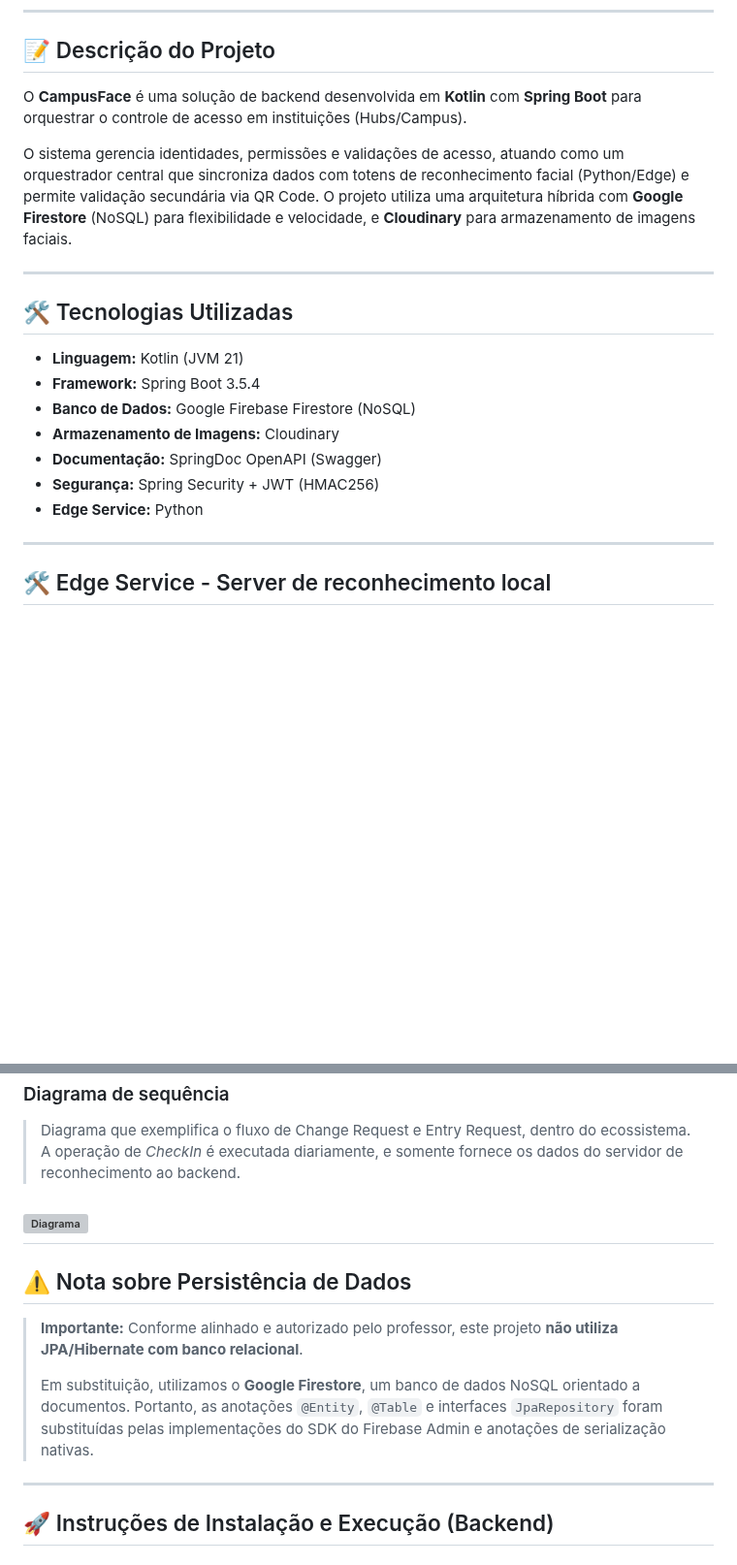
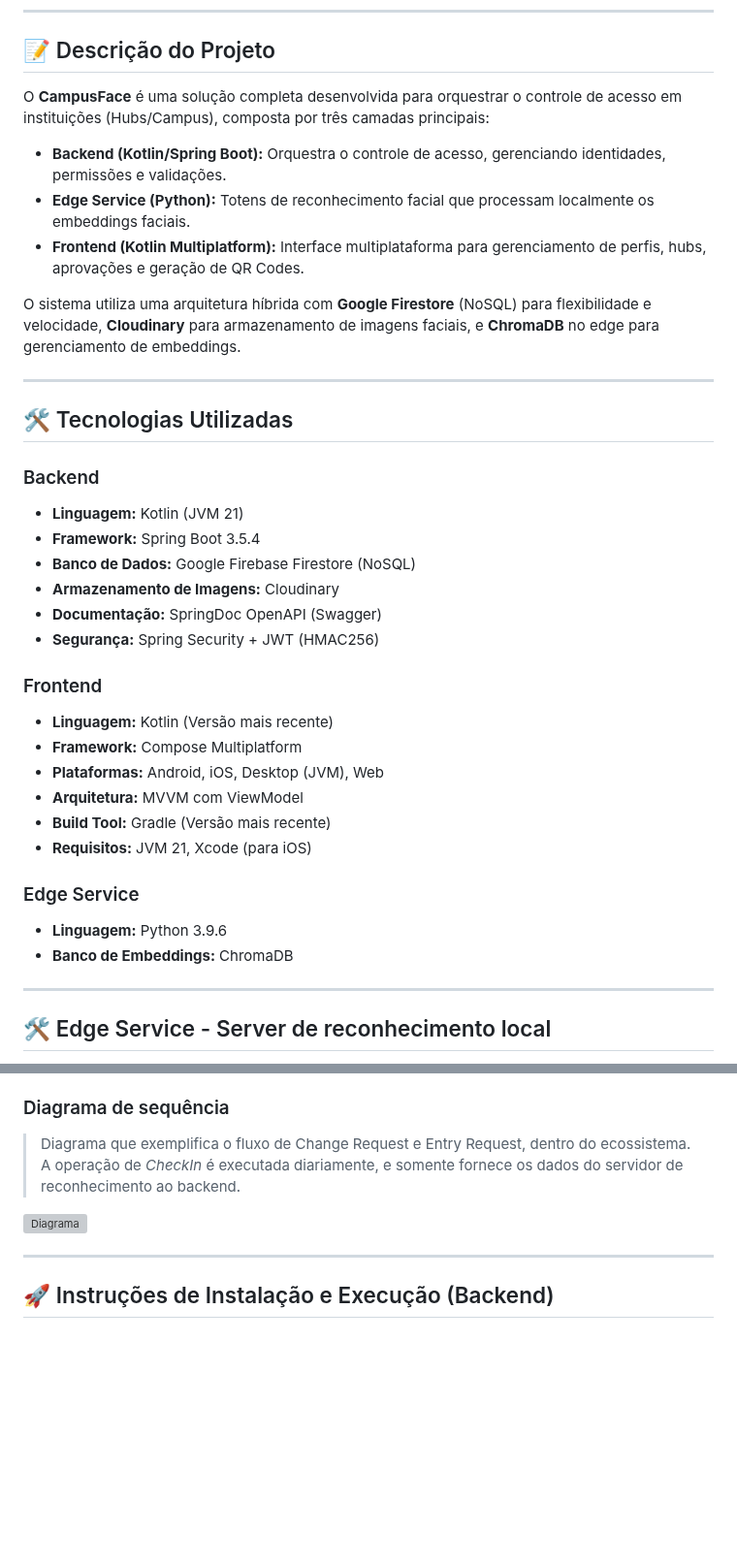
Before and after one commit to riqalves/campus-face-springboot-kotlin, a Markdown page: README.md, 2 parts joined by grey strips. Shown at 97% size. Drawn GitHub-style; blank space fills up the shorter version; grey boxes are pictures that could not be loaded.

```diff
--- a/README.md
+++ b/README.md
@@ -10,20 +10,37 @@
 ---
 
 ## 📝 Descrição do Projeto
-O **CampusFace** é uma solução de backend desenvolvida em **Kotlin** com **Spring Boot** para orquestrar o controle de acesso em instituições (Hubs/Campus).
+O **CampusFace** é uma solução completa desenvolvida para orquestrar o controle de acesso em instituições (Hubs/Campus), composta por três camadas principais:
 
-O sistema gerencia identidades, permissões e validações de acesso, atuando como um orquestrador central que sincroniza dados com totens de reconhecimento facial (Python/Edge) e permite validação secundária via QR Code. O projeto utiliza uma arquitetura híbrida com **Google Firestore** (NoSQL) para flexibilidade e velocidade, e **Cloudinary** para armazenamento de imagens faciais.
+* **Backend (Kotlin/Spring Boot):** Orquestra o controle de acesso, gerenciando identidades, permissões e validações.
+* **Edge Service (Python):** Totens de reconhecimento facial que processam localmente os embeddings faciais.
+* **Frontend (Kotlin Multiplatform):** Interface multiplataforma para gerenciamento de perfis, hubs, aprovações e geração de QR Codes.
+
+O sistema utiliza uma arquitetura híbrida com **Google Firestore** (NoSQL) para flexibilidade e velocidade, **Cloudinary** para armazenamento de imagens faciais, e **ChromaDB** no edge para gerenciamento de embeddings.
 
 ---
 
 ## 🛠️ Tecnologias Utilizadas
+
+### Backend
 * **Linguagem:** Kotlin (JVM 21)
 * **Framework:** Spring Boot 3.5.4
 * **Banco de Dados:** Google Firebase Firestore (NoSQL)
 * **Armazenamento de Imagens:** Cloudinary
 * **Documentação:** SpringDoc OpenAPI (Swagger)
 * **Segurança:** Spring Security + JWT (HMAC256)
-* **Edge Service:** Python
+
+### Frontend
+* **Linguagem:** Kotlin (Versão mais recente)
+* **Framework:** Compose Multiplatform
+* **Plataformas:** Android, iOS, Desktop (JVM), Web
+* **Arquitetura:** MVVM com ViewModel
+* **Build Tool:** Gradle (Versão mais recente)
+* **Requisitos:** JVM 21, Xcode (para iOS)
+
+### Edge Service
+* **Linguagem:** Python 3.9.6
+* **Banco de Embeddings:** ChromaDB
 
 ---
 
@@ -40,12 +57,6 @@ O sistema gerencia identidades, permissões e validações de acesso, atuando co
 > A operação de *CheckIn* é executada diariamente, e somente fornece os dados do servidor de reconhecimento ao backend.<br />
 
 ![Diagrama](docs/diagrama.png)
----
-
-## ⚠️ Nota sobre Persistência de Dados
-> **Importante:** Conforme alinhado e autorizado pelo professor, este projeto **não utiliza JPA/Hibernate com banco relacional**.
->
-> Em substituição, utilizamos o **Google Firestore**, um banco de dados NoSQL orientado a documentos. Portanto, as anotações `@Entity`, `@Table` e interfaces `JpaRepository` foram substituídas pelas implementações do SDK do Firebase Admin e anotações de serialização nativas.
 
 ---
 
```
Also changed, not shown: other parts of README.md (+128 -1 lines).
